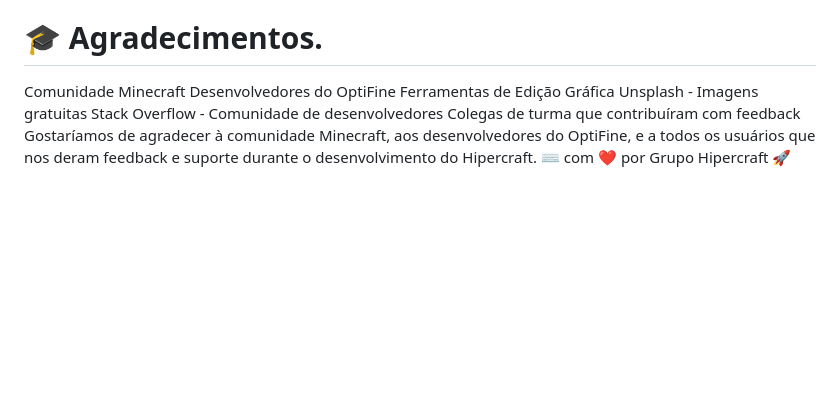
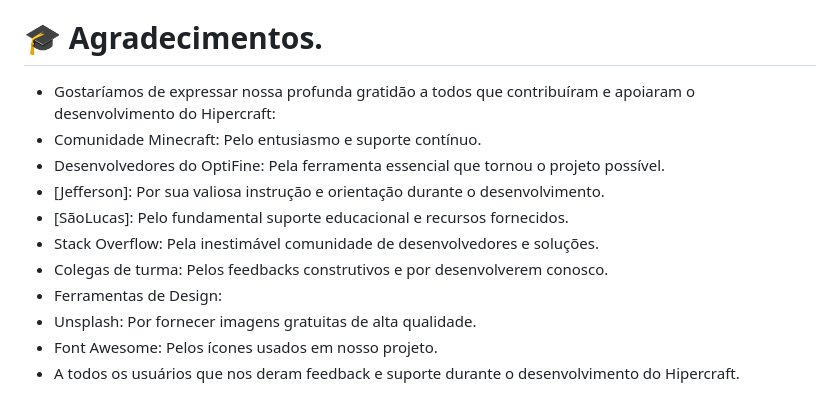
Before and after one commit to flaviadsilva/Hipercraft, a Markdown page: README.md, the part around the change printed below. Drawn GitHub-style; blank space fills up the shorter version.

Commit message:
finally commit

```diff
--- a/README.md
+++ b/README.md
@@ -133,11 +133,16 @@ Este projeto adota um código de conduta para garantir um ambiente acolhedor. Po
 * Link do Projeto: https://github.com/flaviadsilva/Hipercraft.git
 
 # 🎓 Agradecimentos.
-Comunidade Minecraft
-Desenvolvedores do OptiFine
-Ferramentas de Edição Gráfica
-Unsplash - Imagens gratuitas
-Stack Overflow - Comunidade de desenvolvedores
-Colegas de turma que contribuíram com feedback
-Gostaríamos de agradecer à comunidade Minecraft, aos desenvolvedores do OptiFine, e a todos os usuários que nos deram feedback e suporte durante o desenvolvimento do Hipercraft.
+* Gostaríamos de expressar nossa profunda gratidão a todos que contribuíram e apoiaram o desenvolvimento do Hipercraft:
+* Comunidade Minecraft: Pelo entusiasmo e suporte contínuo.
+* Desenvolvedores do OptiFine: Pela ferramenta essencial que tornou o projeto possível.
+* [Jefferson]: Por sua valiosa instrução e orientação durante o desenvolvimento.
+* [SãoLucas]: Pelo fundamental suporte educacional e recursos fornecidos.
+* Stack Overflow: Pela inestimável comunidade de desenvolvedores e soluções.
+* Colegas de turma: Pelos feedbacks construtivos e por desenvolverem conosco.
+* Ferramentas de Design:
+* Unsplash: Por fornecer imagens gratuitas de alta qualidade.
+* Font Awesome: Pelos ícones usados em nosso projeto.
+* A todos os usuários que nos deram feedback e suporte durante o desenvolvimento do Hipercraft.
+#
 ⌨️ com ❤️ por Grupo Hipercraft 🚀
```
Also changed, not shown: other parts of README.md (+1 -1 lines).
